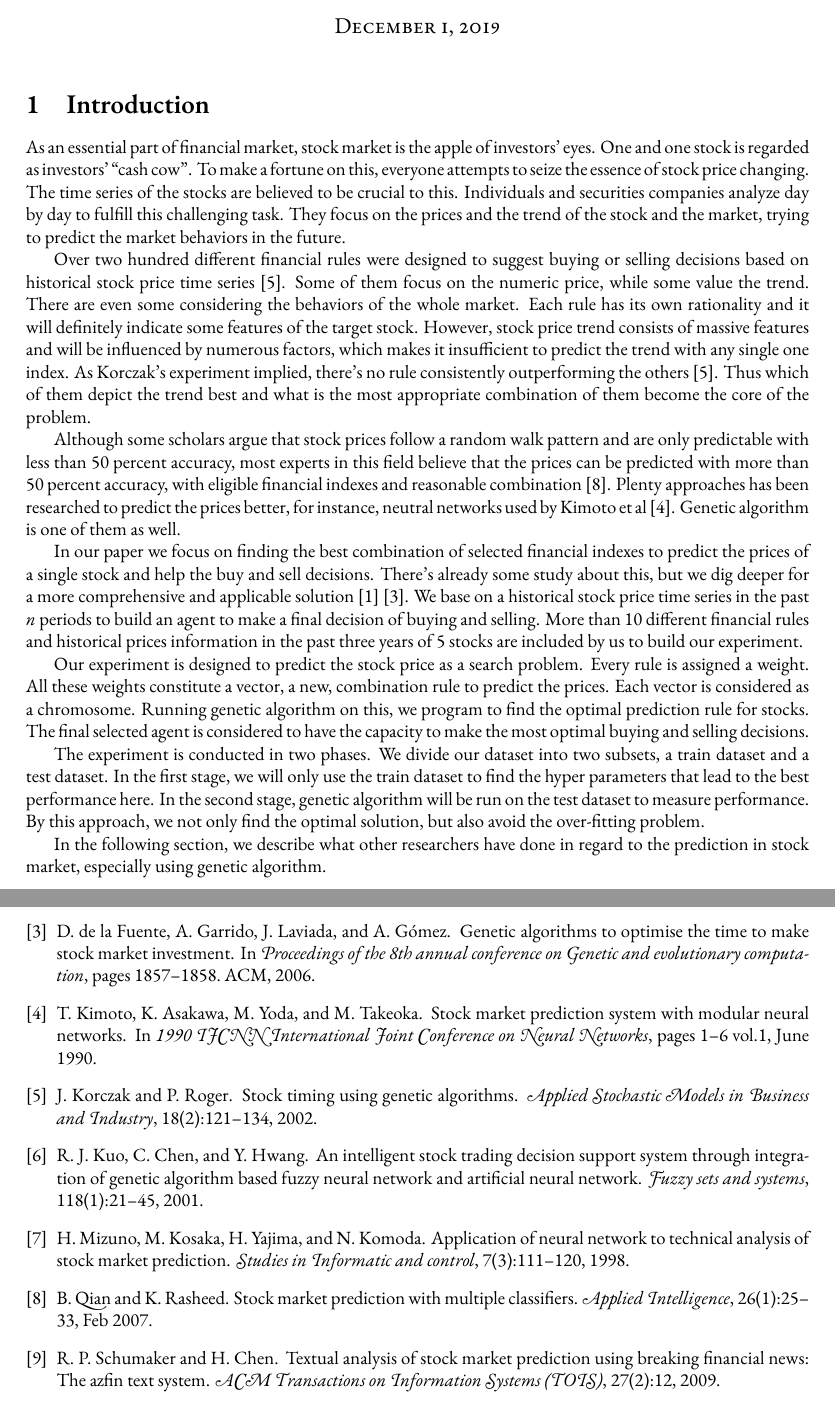
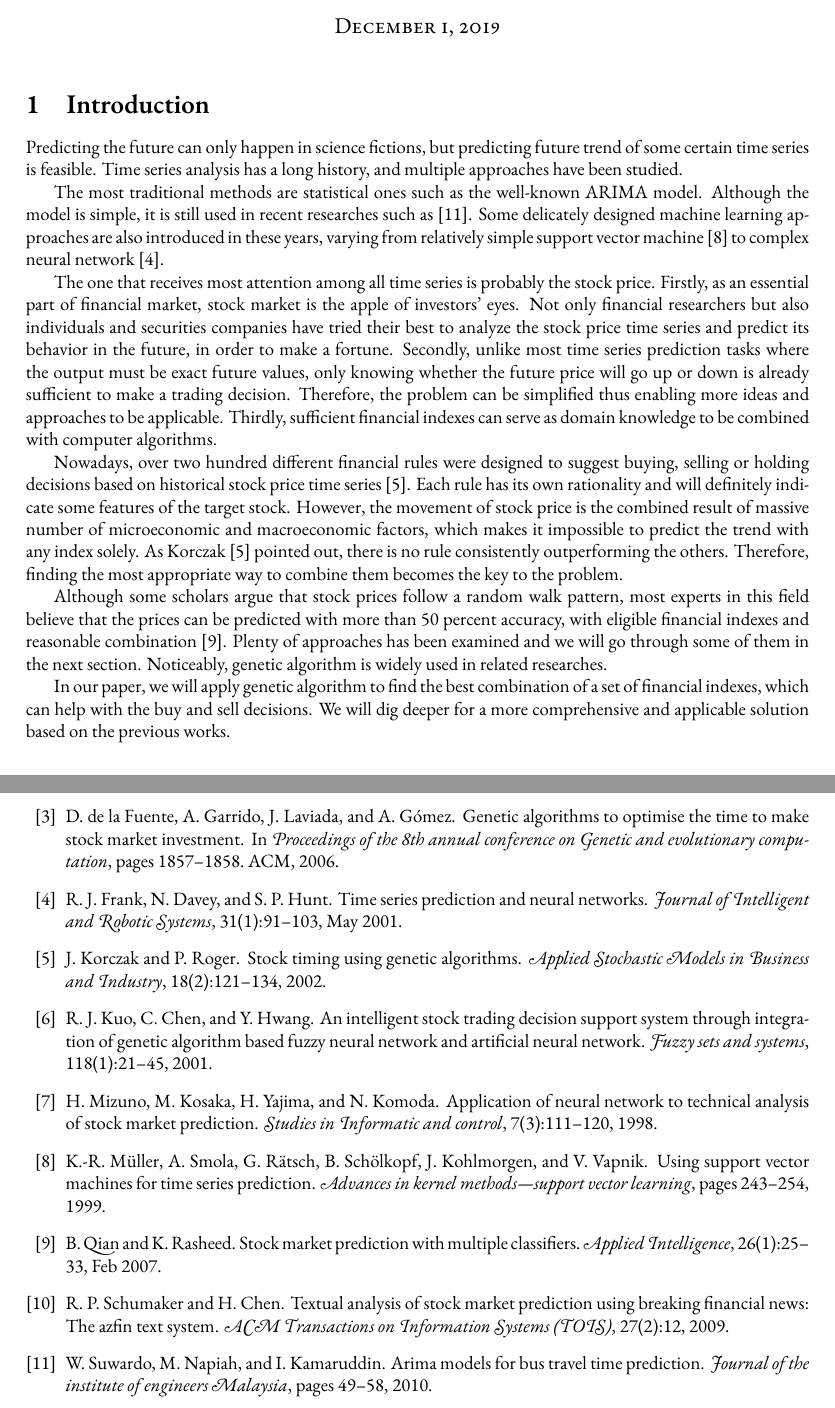
Before and after one commit to Vopaaz/Genetic-Algorithm-Stock-Market, a LaTeX document (write-ups/report/report.tex, which reads write-ups/report/report.bib): two parts of pages 1 and 3 of 3, joined at a grey line, cut so that both start at the same text. Compiled offline with XeLaTeX.

Commit message:
Add to introduction

```diff
--- a/write-ups/report/report.bib
+++ b/write-ups/report/report.bib
@@ -111,3 +111,33 @@ month={June},}
   year={2013},
   publisher={Elsevier}
 }
+
+@article{arima-bus-travel,
+  title={ARIMA models for bus travel time prediction},
+  author={Suwardo, W and Napiah, Madzlan and Kamaruddin, Ibrahim},
+  journal={Journal of the institute of engineers Malaysia},
+  pages={49--58},
+  year={2010}
+}
+
+@article{support-vector-machine,
+  title={Using support vector machines for time series prediction},
+  author={M{\"u}ller, Klaus-Robert and Smola, A and R{\"a}tsch, Gunnar and Sch{\"o}lkopf, B and Kohlmorgen, Jens and Vapnik, Vladimir},
+  journal={Advances in kernel methods—support vector learning},
+  pages={243--254},
+  year={1999},
+  publisher={MIT Press Cambridge, MA}
+}
+
+@Article{time-series-prediction-and-neural-networks,
+author="Frank, R. J.
+and Davey, N.
+and Hunt, S. P.",
+title="Time Series Prediction and Neural Networks",
+journal="Journal of Intelligent and Robotic Systems",
+year="2001",
+month="May",
+day="01",
+volume="31",
+number="1",
+pages="91--103",
--- a/write-ups/report/report.tex
+++ b/write-ups/report/report.tex
@@ -45,59 +45,76 @@
 
 \section{Introduction}
 
-As an essential part of financial market, stock market is the apple of investors' eyes.
-One and one stock is regarded as investors' ``cash cow".
-To make a fortune on this, everyone attempts to seize the essence of stock price changing.
-The time series of the stocks are believed to be crucial to this.
-Individuals and securities companies analyze day by day to fulfill this challenging task.
-They focus on the prices and the trend of the stock and the market,
-trying to predict the market behaviors in the future.
+Predicting the future can only happen in science fictions,
+but predicting future trend of some certain time series is feasible.
+Time series analysis has a long history, and multiple approaches have been studied.
 
-Over two hundred different financial rules were designed to
-suggest buying or selling decisions based on historical stock price time series \cite{stock-timing-using-genetic-algorithms}.
-Some of them focus on the numeric price, while some value the trend.
-There are even some considering the behaviors of the whole market.
-Each rule has its own rationality and it will definitely indicate some features of the target stock.
-However, stock price trend consists of massive features and will be influenced by numerous factors,
-which makes it insufficient to predict the trend with any single one index.
-As Korczak's experiment implied, there's no rule consistently outperforming the others \cite{stock-timing-using-genetic-algorithms}.
-Thus which of them depict the trend best and what is the most appropriate combination of them become the core of the problem.
+The most traditional methods are statistical ones such as the well-known ARIMA model.
+Although the model is simple, it is still used in recent researches such as \cite{arima-bus-travel}.
+Some delicately designed machine learning approaches are also introduced in these years,
+varying from relatively simple support vector machine \cite{support-vector-machine}
+to complex neural network \cite{time-series-prediction-and-neural-networks}.
 
-Although some scholars argue that stock prices follow a random walk pattern
-and are only predictable with less than 50 percent accuracy,
+The one that receives most attention among all time series is probably the stock price.
+Firstly, as an essential part of financial market, stock market is the apple of investors' eyes.
+Not only financial researchers but also individuals and securities companies have
+tried their best to analyze the stock price time series and predict its behavior in the future,
+in order to make a fortune.
+Secondly, unlike most time series prediction tasks where the output must be exact future values,
+only knowing whether the future price will go up or down is already sufficient to make a trading decision.
+Therefore, the problem can be simplified thus enabling more ideas and approaches to be applicable.
+Thirdly, sufficient financial indexes can serve as domain knowledge to be combined with computer algorithms.
+
+Nowadays, over two hundred different financial rules were designed to
+suggest buying, selling or holding decisions based on historical stock price time series \cite{stock-timing-using-genetic-algorithms}.
+Each rule has its own rationality and will definitely indicate some features of the target stock.
+However, the movement of stock price is the combined result of massive number of microeconomic and macroeconomic factors,
+which makes it impossible to predict the trend with any index solely.
+As Korczak \cite{stock-timing-using-genetic-algorithms} pointed out,
+there is no rule consistently outperforming the others.
+Therefore, finding the most appropriate way to combine them becomes the key to the problem.
+
+Although some scholars argue that stock prices follow a random walk pattern,
 most experts in this field believe that the prices can be predicted with more than 50 percent accuracy,
 with eligible financial indexes and reasonable combination \cite{stock-market-prediction-with-multiple-classifiers}.
-Plenty approaches has been researched to predict the prices better,
-for instance, neutral networks used by Kimoto et al \cite{stock-market-prediction-system-with-modular-neural-networks}.
-Genetic algorithm is one of them as well.
+Plenty of approaches has been examined and we will go through some of them in the next section.
+Noticeably, genetic algorithm is widely used in related researches.
 
-In our paper we focus on finding the best combination of selected financial indexes
-to predict the prices of a single stock and help the buy and sell decisions.
-There's already some study about this, but we dig deeper for a more comprehensive and applicable solution
-\cite{genetic-algorithms-for-predicting-the-egyptian-stock-market}
-\cite{genetic-algorithms-to-optimise-the-time-to-make-stock-market-investment}.
-We base on a historical stock price time series in the past \emph{n} periods
-to build an agent to make a final decision of buying and selling.
-% TODO: how many
-More than 10 different financial rules and historical prices information
-in the past three years of 5 stocks are included by us to build our experiment.
+% for instance, neutral networks used by Kimoto et al \cite{stock-market-prediction-system-with-modular-neural-networks}.
+% Genetic algorithm is one of them as well.
 
-Our experiment is designed to predict the stock price as a search problem.
-Every rule is assigned a weight.
-All these weights constitute a vector, a new, combination rule to predict the prices.
-Each vector is considered as a chromosome.
-Running genetic algorithm on this, we program to find the optimal prediction rule for stocks.
-The final selected agent is considered to have the capacity to make the most optimal buying and selling decisions.
+In our paper, we will apply genetic algorithm to
+find the best combination of a set of financial indexes, which can help with the buy and sell decisions.
+We will dig deeper for a more comprehensive and applicable solution based on the previous works.
 
-The experiment is conducted in two phases.
-We divide our dataset into two subsets, a train dataset and a test dataset.
-In the first stage, we will only use the train dataset to find the hyper parameters that lead to the best performance here.
-In the second stage, genetic algorithm will be run on the test dataset to measure performance.
-By this approach, we not only find the optimal solution, but also avoid the over-fitting problem.
+% Implementation details, could be useful in Section Method.
 
-In the following section,
-we describe what other researchers have done in regard to the prediction in stock market,
-especially using genetic algorithm.
+% ---------------- %
+% We base on a historical stock price time series in the past \emph{n} periods
+% to build an agent to make a final decision of buying and selling.
+% % TODO: how many
+% More than 10 different financial rules and historical prices information
+% in the past three years of 5 stocks are included by us to build our experiment.
+
+% Our experiment is designed to predict the stock price as a search problem.
+% Every rule is assigned a weight.
+% All these weights constitute a vector, a new, combination rule to predict the prices.
+% Each vector is considered as a chromosome.
+% Running genetic algorithm on this, we program to find the optimal prediction rule for stocks.
+% The final selected agent is considered to have the capacity to make the most optimal buying and selling decisions.
+
+% The experiment is conducted in two phases.
+% We divide our dataset into two subsets, a train dataset and a test dataset.
+% In the first stage, we will only use the train dataset to find the hyper parameters that lead to the best performance here.
+% In the second stage, genetic algorithm will be run on the test dataset to measure performance.
+% By this approach, we not only find the optimal solution, but also avoid the over-fitting problem.
+
+% In the following section,
+% we describe what other researchers have done in regard to the prediction in stock market,
+% especially using genetic algorithm.
+
+% ---------------- %
+
 
 \section{Related Work}
 
```
Also changed, not shown: write-ups/report/report.bib (5 more changed lines).
